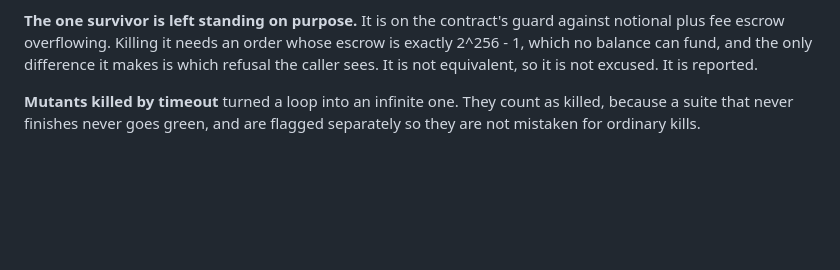
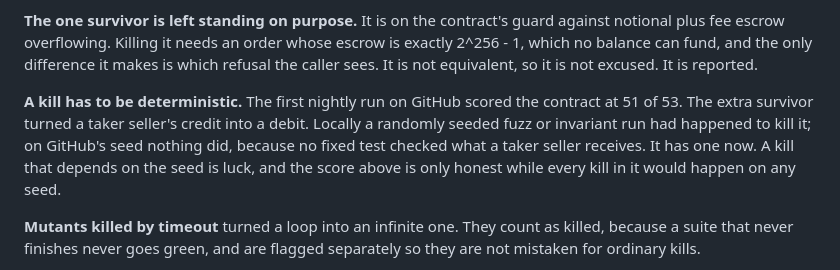
Before and after one commit to alexvervloet/orderbook-qe, a Markdown page: docs/MUTATION.md, the part around the change. Drawn GitHub-style; blank space fills up the shorter version.

Commit message:
docs: explain the seed-dependent kill the first nightly run exposed

```diff
--- a/docs/MUTATION.md
+++ b/docs/MUTATION.md
@@ -65,6 +65,13 @@ against notional plus fee escrow overflowing. Killing it needs an order whose
 escrow is exactly 2^256 - 1, which no balance can fund, and the only difference
 it makes is which refusal the caller sees. It is not equivalent, so it is not
 excused. It is reported.
+
+**A kill has to be deterministic.** The first nightly run on GitHub scored the
+contract at 51 of 53. The extra survivor turned a taker seller's credit into a
+debit. Locally a randomly seeded fuzz or invariant run had happened to kill it;
+on GitHub's seed nothing did, because no fixed test checked what a taker seller
+receives. It has one now. A kill that depends on the seed is luck, and the
+score above is only honest while every kill in it would happen on any seed.
 
 **Mutants killed by timeout** turned a loop into an infinite one. They count as
 killed, because a suite that never finishes never goes green, and are flagged
```
